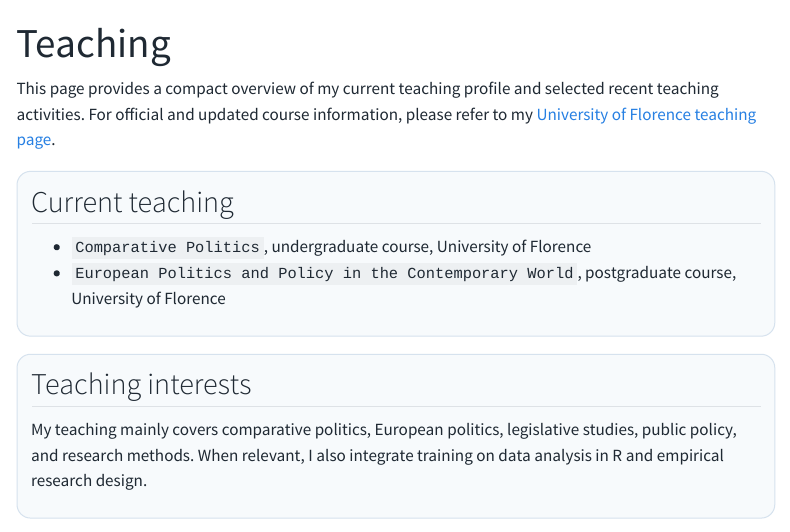
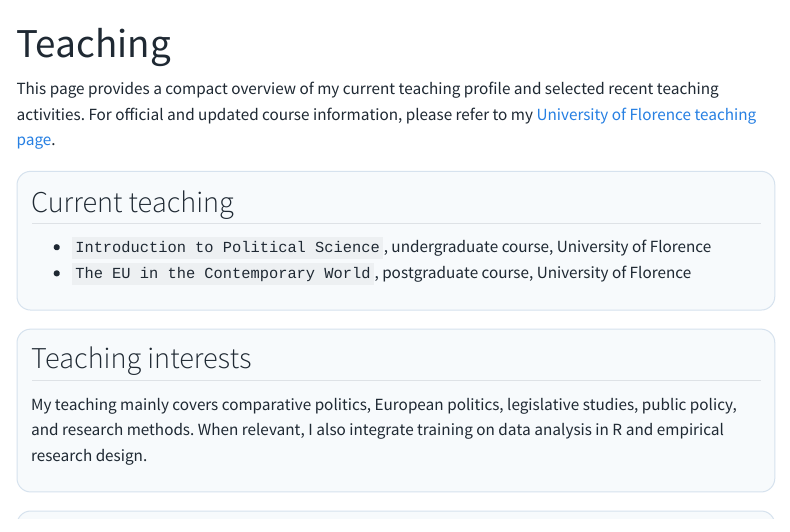
Before and after one commit to borghenry/quarto_mywebsite, a Quarto document (teaching.qmd): the page in a window 1100 px wide, from its top. Rendered offline with R 4.5, knitr and Pandoc in place of Quarto, with nearby package versions; menus at the side of the page are left out.

```diff
--- a/teaching.qmd
+++ b/teaching.qmd
@@ -4,13 +4,13 @@
 toc: true
 ---
 
-This page provides a compact overview of my current teaching profile and selected recent teaching activities. For official and updated course information, please refer to my [University of Florence teaching page](https://unifi.coursecatalogue.cineca.it/docente-id/68dcca81c0c746e140166a3f/2025).
+This page provides a compact overview of my current teaching profile and selected recent teaching activities. For official and updated course information, please refer to my [University of Florence teaching page](https://unifi.coursecatalogue.cineca.it/docente-id/6a022368e2b963582449eab6/2025).
 
 ::: teaching-card
 ## Current teaching
 
-- `Comparative Politics`, undergraduate course, University of Florence
-- `European Politics and Policy in the Contemporary World`, postgraduate course, University of Florence
+- `Introduction to Political Science`, undergraduate course, University of Florence
+- `The EU in the Contemporary World`, postgraduate course, University of Florence
 :::
 
 ::: teaching-card
```
Also changed, not shown: cv/cv.qmd (+2 -3 lines), index.qmd (+1 -1 lines).
